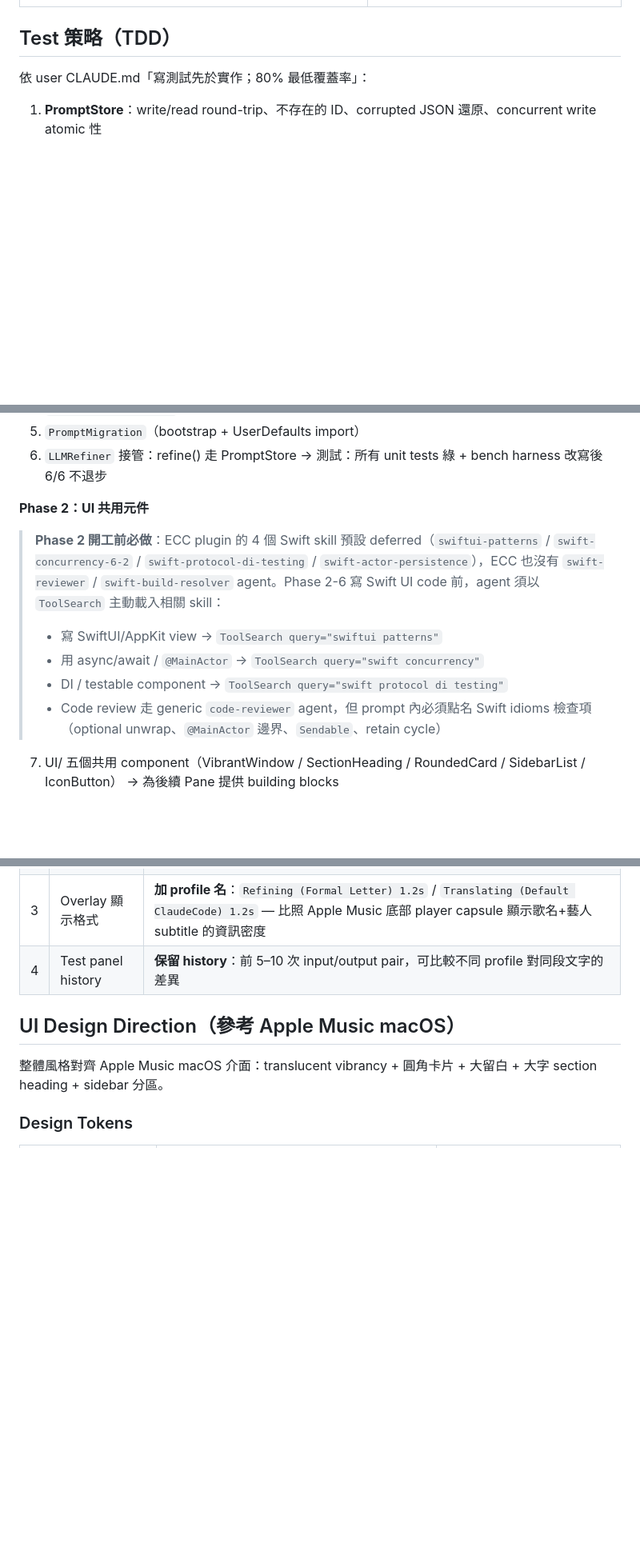
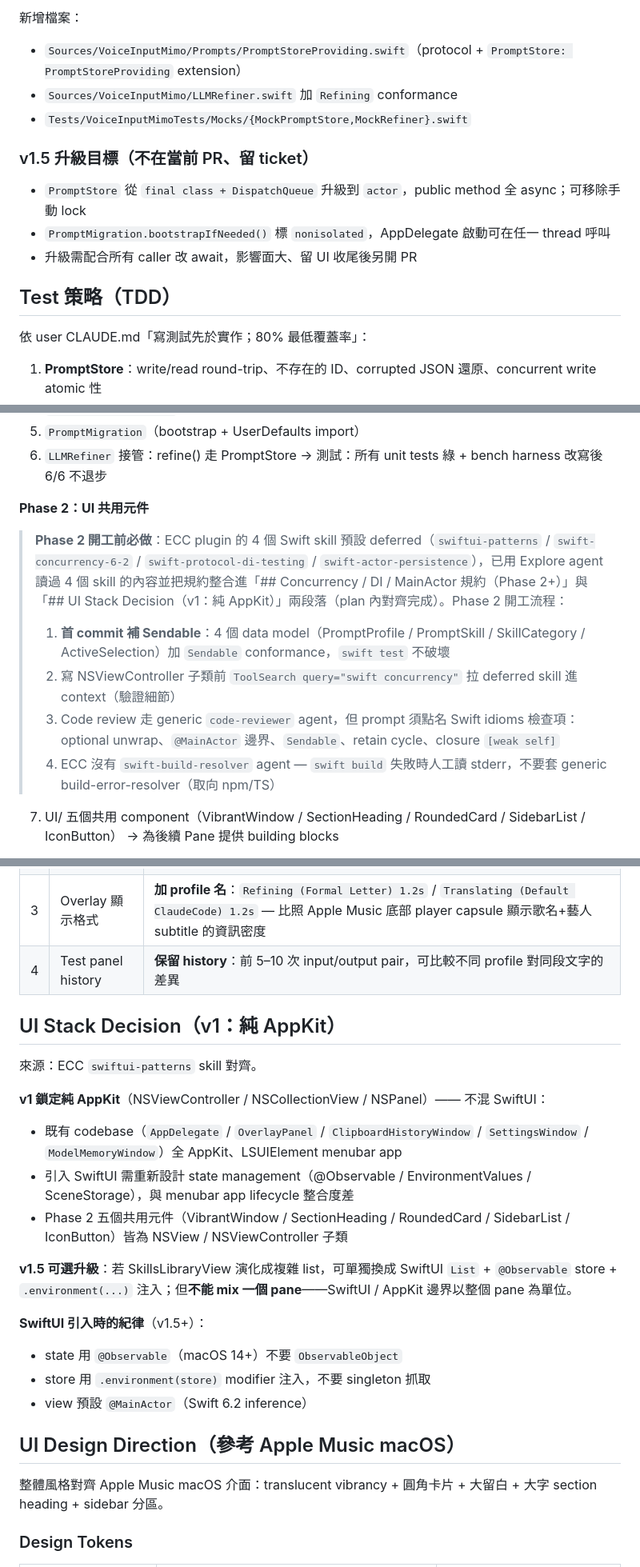
Before and after one commit to ashe-li/voice-input-mimo, a Markdown page: plans/active/prompt-profile-skill-system.md, 3 parts joined by grey strips. Shown at 80% size. Drawn GitHub-style; blank space fills up the shorter version.

```diff
--- a/plans/active/prompt-profile-skill-system.md
+++ b/plans/active/prompt-profile-skill-system.md
@@ -365,3 +436,13 @@ UserDefaults 的 `refineSystemPrompt` / `claudeCodeSystemPrompt` 在 migration
+新增檔案：
+- `Sources/VoiceInputMimo/Prompts/PromptStoreProviding.swift`（protocol + `PromptStore: PromptStoreProviding` extension）
+- `Sources/VoiceInputMimo/LLMRefiner.swift` 加 `Refining` conformance
+- `Tests/VoiceInputMimoTests/Mocks/{MockPromptStore,MockRefiner}.swift`
+
+### v1.5 升級目標（不在當前 PR、留 ticket）
+
+- `PromptStore` 從 `final class + DispatchQueue` 升級到 `actor`，public method 全 async；可移除手動 lock
+- `PromptMigration.bootstrapIfNeeded()` 標 `nonisolated`，AppDelegate 啟動可在任一 thread 呼叫
+- 升級需配合所有 caller 改 await，影響面大、留 UI 收尾後另開 PR
 
 ## Test 策略（TDD）
 
@@ -482,11 +566,11 @@ v2：per-app override、iCloud sync、skill marketplace（gist import）
 
 **Phase 2：UI 共用元件**
 
-> **Phase 2 開工前必做**：ECC plugin 的 4 個 Swift skill 預設 deferred（`swiftui-patterns` / `swift-concurrency-6-2` / `swift-protocol-di-testing` / `swift-actor-persistence`），ECC 也沒有 `swift-reviewer` / `swift-build-resolver` agent。Phase 2-6 寫 Swift UI code 前，agent 須以 `ToolSearch` 主動載入相關 skill：
-> - 寫 SwiftUI/AppKit view → `ToolSearch query="swiftui patterns"`
-> - 用 async/await / `@MainActor` → `ToolSearch query="swift concurrency"`
-> - DI / testable component → `ToolSearch query="swift protocol di testing"`
-> - Code review 走 generic `code-reviewer` agent，但 prompt 內必須點名 Swift idioms 檢查項（optional unwrap、`@MainActor` 邊界、`Sendable`、retain cycle）
+> **Phase 2 開工前必做**：ECC plugin 的 4 個 Swift skill 預設 deferred（`swiftui-patterns` / `swift-concurrency-6-2` / `swift-protocol-di-testing` / `swift-actor-persistence`），已用 Explore agent 讀過 4 個 skill 的內容並把規約整合進「## Concurrency / DI / MainActor 規約（Phase 2+）」與「## UI Stack Decision（v1：純 AppKit）」兩段落（plan 內對齊完成）。Phase 2 開工流程：
+> 1. **首 commit 補 Sendable**：4 個 data model（PromptProfile / PromptSkill / SkillCategory / ActiveSelection）加 `Sendable` conformance，`swift test` 不破壞
+> 2. 寫 NSViewController 子類前 `ToolSearch query="swift concurrency"` 拉 deferred skill 進 context（驗證細節）
+> 3. Code review 走 generic `code-reviewer` agent，但 prompt 須點名 Swift idioms 檢查項：optional unwrap、`@MainActor` 邊界、`Sendable`、retain cycle、closure `[weak self]`
+> 4. ECC 沒有 `swift-build-resolver` agent — `swift build` 失敗時人工讀 stderr，不要套 generic build-error-resolver（取向 npm/TS）
 
   7. UI/ 五個共用 component（VibrantWindow / SectionHeading / RoundedCard / SidebarList / IconButton）
   → 為後續 Pane 提供 building blocks
@@ -524,6 +608,23 @@ v2：per-app override、iCloud sync、skill marketplace（gist import）
 | 2 | Skills 來源 | **只能本地檔** import / export；不從 GitHub gist。但 Skills Library 需要**簡易互動管理頁**（list / 編輯 / 啟用切換 / 排序）|
 | 3 | Overlay 顯示格式 | **加 profile 名**：`Refining (Formal Letter) 1.2s` / `Translating (Default ClaudeCode) 1.2s` — 比照 Apple Music 底部 player capsule 顯示歌名+藝人 subtitle 的資訊密度 |
 | 4 | Test panel history | **保留 history**：前 5–10 次 input/output pair，可比較不同 profile 對同段文字的差異 |
+
+## UI Stack Decision（v1：純 AppKit）
+
+來源：ECC `swiftui-patterns` skill 對齊。
+
+**v1 鎖定純 AppKit**（NSViewController / NSCollectionView / NSPanel）—— 不混 SwiftUI：
+
+- 既有 codebase（`AppDelegate` / `OverlayPanel` / `ClipboardHistoryWindow` / `SettingsWindow` / `ModelMemoryWindow`）全 AppKit、LSUIElement menubar app
+- 引入 SwiftUI 需重新設計 state management（@Observable / EnvironmentValues / SceneStorage），與 menubar app lifecycle 整合度差
+- Phase 2 五個共用元件（VibrantWindow / SectionHeading / RoundedCard / SidebarList / IconButton）皆為 NSView / NSViewController 子類
+
+**v1.5 可選升級**：若 SkillsLibraryView 演化成複雜 list，可單獨換成 SwiftUI `List` + `@Observable` store + `.environment(...)` 注入；但**不能 mix 一個 pane**——SwiftUI / AppKit 邊界以整個 pane 為單位。
+
+**SwiftUI 引入時的紀律**（v1.5+）：
+- state 用 `@Observable`（macOS 14+）不要 `ObservableObject`
+- store 用 `.environment(store)` modifier 注入，不要 singleton 抓取
+- view 預設 `@MainActor`（Swift 6.2 inference）
 
 ## UI Design Direction（參考 Apple Music macOS）
 
```
Also changed, not shown: other parts of plans/active/prompt-profile-skill-system.md (+74 -0 lines).
